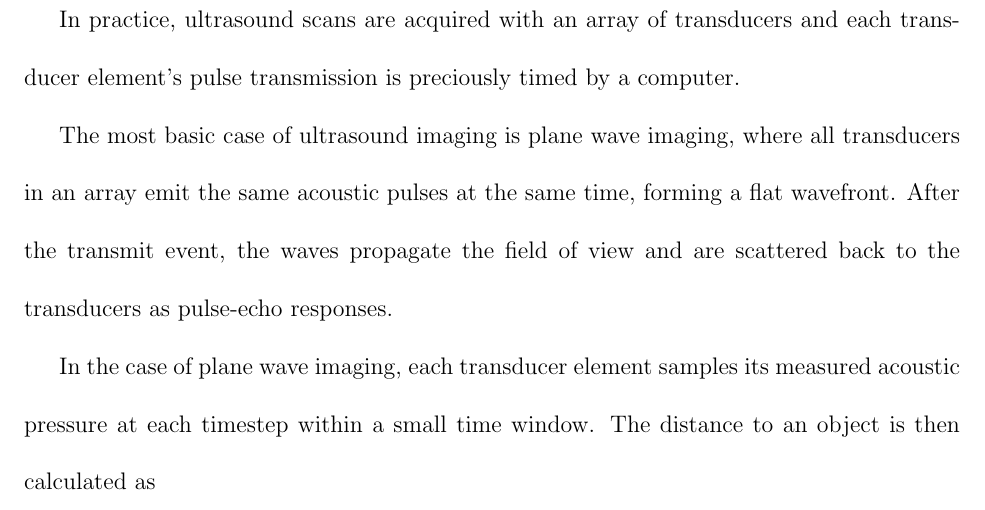
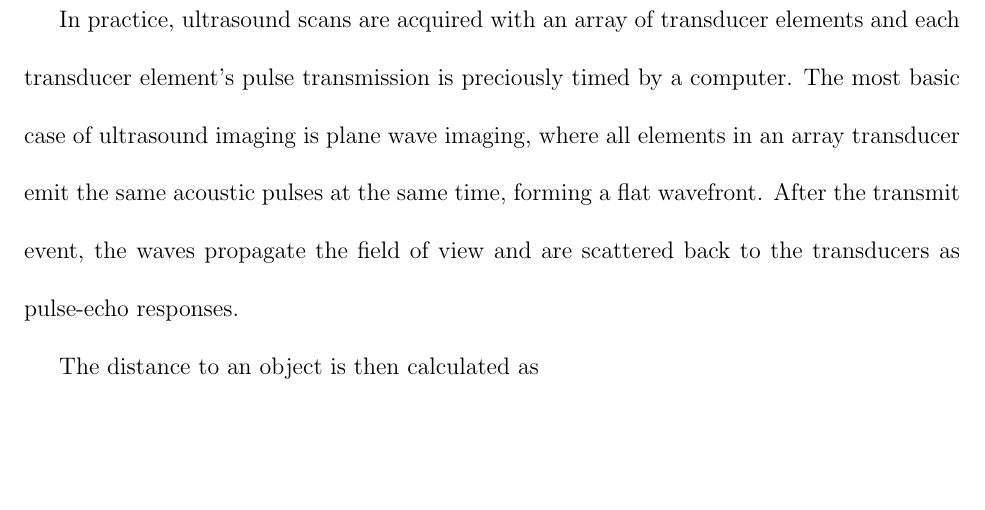
Before and after one commit to zhanwenchen/thesis, a LaTeX thesis (thesis.tex, which reads chap1.tex): part of page 13 of 34, cut so that both start at the same text, the shorter picture padded with empty space. Compiled offline with pdfLaTeX.

Commit message:
(Feature) Minor edit of Chapter 1

```diff
--- a/chap1.tex
+++ b/chap1.tex
@@ -9,18 +9,15 @@
 
  Ultrasound imaging consists of three steps: emitting sound waves (transmit), receiving echoes (receive), and interpreting those responses to form an image. The transmit step is achieved with ultrasonic transducers - devices that convert electricity into ultrasound waves or vice versa. These same transducers are utilized to receive ultrasonic echoes.
 
- In practice, ultrasound scans are acquired with an array of transducers and each transducer element's pulse transmission is preciously timed by a computer. % Because a single transducer element is only able to capture a single depth-dimension signal, a (horizontal) stack of such transducers can introduce the lateral (space) dimension.
-
- The most basic case of ultrasound imaging is plane wave imaging, where all transducers in an array emit the same acoustic pulses at the same time, forming a flat wavefront. After the transmit event, the waves propagate the field of view and are scattered back to the transducers as pulse-echo responses.
+ In practice, ultrasound scans are acquired with an array of transducer elements and each transducer element's pulse transmission is preciously timed by a computer. The most basic case of ultrasound imaging is plane wave imaging, where all elements in an array transducer emit the same acoustic pulses at the same time, forming a flat wavefront. After the transmit event, the waves propagate the field of view and are scattered back to the transducers as pulse-echo responses.
 
 
  % Channel data per transducer is radio frequency (RF) data (measured in time) for each depth. EXPLAIN??????? I thought it was acoustic energy???? What's actually in it?
 
- In the case of plane wave imaging, each transducer element samples its measured acoustic pressure at each timestep within a small time window. The distance to an object is then calculated as
+ The distance to an object is then calculated as
  $$depth = \frac{sound\,speed * time}{2}$$ % what about depth = t / fs * c /2?
  , accounting for both directions of travel. With this relationship, the time dimension can be translated to the distance or the depth dimension during the processing step. Thus, each transducer has a series of electric signals $v$ for each depth, $y$. With a horizontal or lateral series of $x$ transducers, we have a 2D matrix with each value $v = V[x, y]$ representing the electircal energy (in volts or V) measured by the $x$th transducer element at time $t$. The log-compressed and normalized envelope\footnote{footnotes explaining log compressed envelope w.r.t. dB} of this matrix, with its unit in decibels (dB), becomes an image of width $x$ and height $y$, where each pixel represents the relative intensity in the dynamic range of measured acoustic energy. A typical dynamic range is 60dB. This image modality is called brightness mode, or B-mode. % The lateral dimension may be distinct from the number of transducer elements in cases of horizontal interpolation to increase lateral resolution.
 
- % If the scanned object has no variation in acoustic impedance (for example, water, air), the flat wavefront sent out will return at the same timesteps, because all waves encounter the same level of resistence. Scanning pure water or air with plane waves produces a blank image because the intensity is the same. Waves diffract.
  Ultrasound relies on scattered waves (echoes) which only occur at surfaces between varying acoustic impedance. Conversely, if the field of view contains a single, even medium such as air, no signal is returned to the transducers.
 
  Now consider the nontrivial example of plane wave imaging of a phantom, which is an artificial composite of materials of various shapes and acoustic impedance. As is the case previously, all elements emit the same pulse at the same timesteps. However, as each pulse wave travels through the composite, it encounters varying impedance, and some of the wave energy gets scattered at various points in depth and at various degrees, depending on the location and the impedance of the component matrials. The returning signals that result from this scattering are used to form a tomographic view of the phantom.
```
Also changed, not shown: chap1.tex (9 more changed lines).
